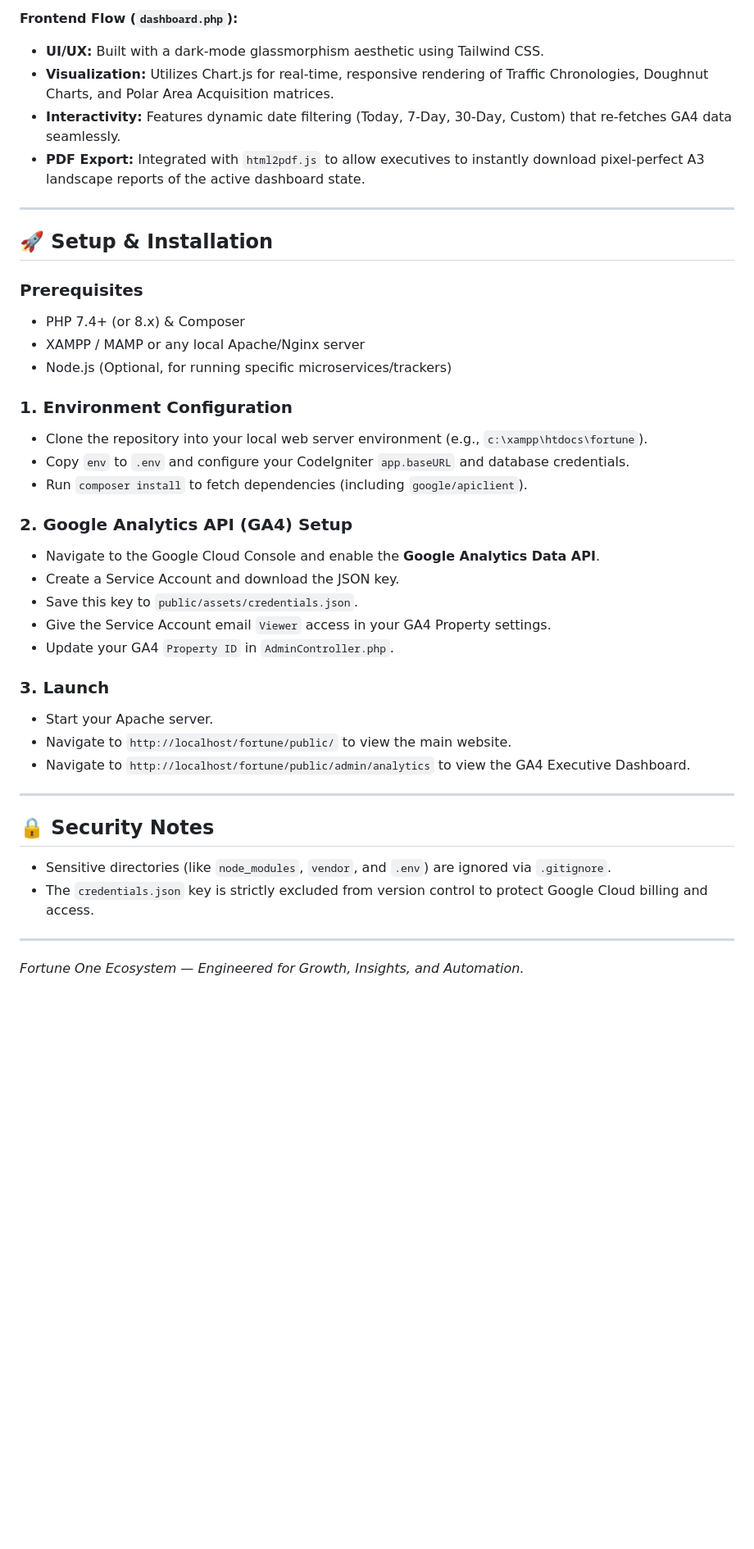
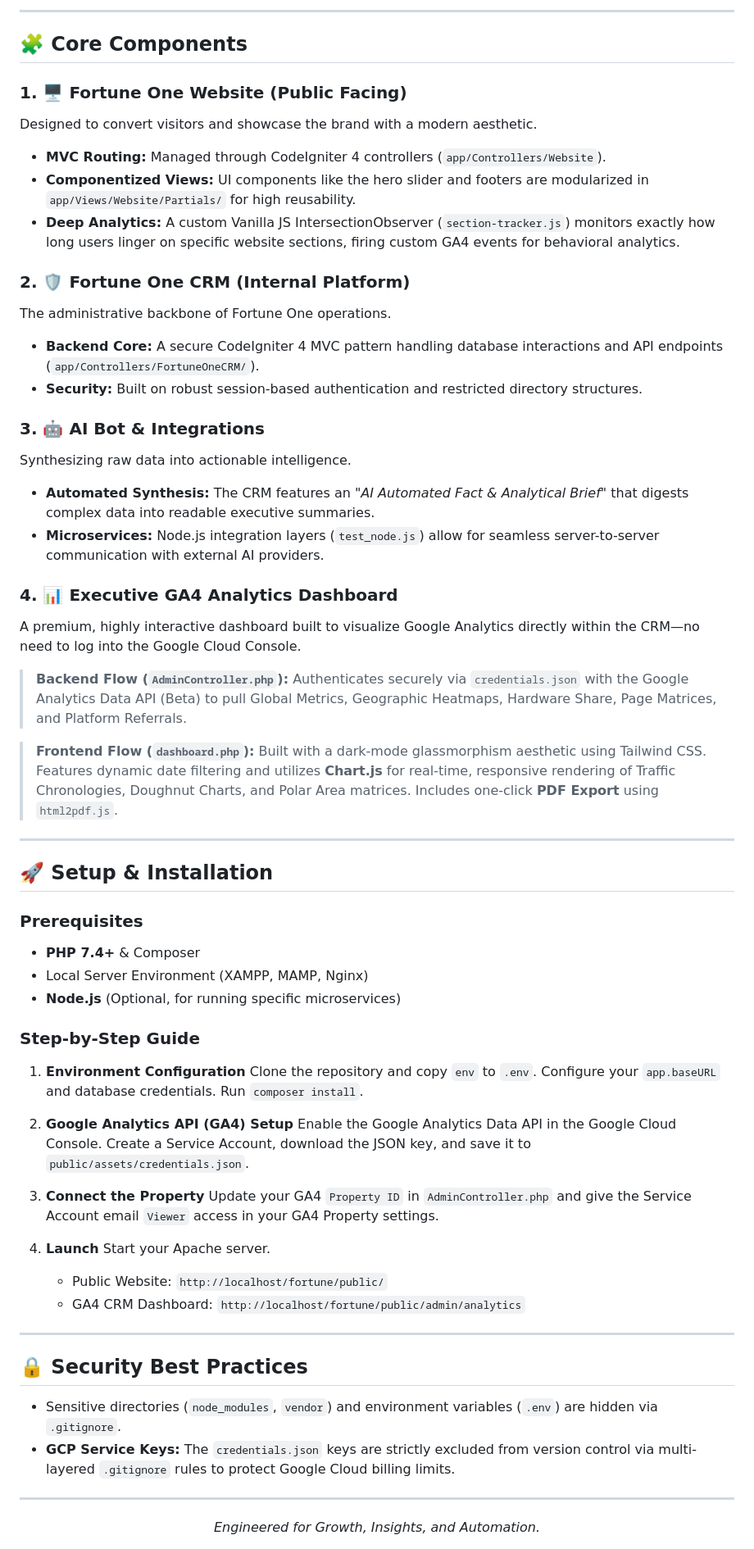
Before and after one commit to sagar1252/fortuneone, a Markdown page: README.md, the part around one of its changes. Shown at 82% size. Drawn GitHub-style; blank space fills up the shorter version.

```diff
--- a/README.md
+++ b/README.md
@@ -37,41 +46,64 @@ A premium, highly interactive dashboard built to visualize Google Analytics 4 (G
 
-**Frontend Flow (`dashboard.php`):**
-- **UI/UX:** Built with a dark-mode glassmorphism aesthetic using Tailwind CSS.
-- **Visualization:** Utilizes Chart.js for real-time, responsive rendering of Traffic Chronologies, Doughnut Charts, and Polar Area Acquisition matrices.
-- **Interactivity:** Features dynamic date filtering (Today, 7-Day, 30-Day, Custom) that re-fetches GA4 data seamlessly.
-- **PDF Export:** Integrated with `html2pdf.js` to allow executives to instantly download pixel-perfect A3 landscape reports of the active dashboard state.
+---
+
+## 🧩 Core Components
+
+### 1. 🖥️ Fortune One Website (Public Facing)
+Designed to convert visitors and showcase the brand with a modern aesthetic.
+- **MVC Routing:** Managed through CodeIgniter 4 controllers (`app/Controllers/Website`).
+- **Componentized Views:** UI components like the hero slider and footers are modularized in `app/Views/Website/Partials/` for high reusability.
+- **Deep Analytics:** A custom Vanilla JS IntersectionObserver (`section-tracker.js`) monitors exactly how long users linger on specific website sections, firing custom GA4 events for behavioral analytics.
+
+### 2. 🛡️ Fortune One CRM (Internal Platform)
+The administrative backbone of Fortune One operations.
+- **Backend Core:** A secure CodeIgniter 4 MVC pattern handling database interactions and API endpoints (`app/Controllers/FortuneOneCRM/`).
+- **Security:** Built on robust session-based authentication and restricted directory structures.
+
+### 3. 🤖 AI Bot & Integrations
+Synthesizing raw data into actionable intelligence.
+- **Automated Synthesis:** The CRM features an *"AI Automated Fact & Analytical Brief"* that digests complex data into readable executive summaries.
+- **Microservices:** Node.js integration layers (`test_node.js`) allow for seamless server-to-server communication with external AI providers.
+
+### 4. 📊 Executive GA4 Analytics Dashboard
+A premium, highly interactive dashboard built to visualize Google Analytics directly within the CRM—no need to log into the Google Cloud Console.
+
+> **Backend Flow (`AdminController.php`):**
+> Authenticates securely via `credentials.json` with the Google Analytics Data API (Beta) to pull Global Metrics, Geographic Heatmaps, Hardware Share, Page Matrices, and Platform Referrals.
+
+> **Frontend Flow (`dashboard.php`):**
+> Built with a dark-mode glassmorphism aesthetic using Tailwind CSS. Features dynamic date filtering and utilizes **Chart.js** for real-time, responsive rendering of Traffic Chronologies, Doughnut Charts, and Polar Area matrices. Includes one-click **PDF Export** using `html2pdf.js`.
 
 ---
 
 ## 🚀 Setup & Installation
 
 ### Prerequisites
-- PHP 7.4+ (or 8.x) & Composer
-- XAMPP / MAMP or any local Apache/Nginx server
-- Node.js (Optional, for running specific microservices/trackers)
+- **PHP 7.4+** & Composer
+- Local Server Environment (XAMPP, MAMP, Nginx)
+- **Node.js** (Optional, for running specific microservices)
 
-### 1. Environment Configuration
-- Clone the repository into your local web server environment (e.g., `c:\xampp\htdocs\fortune`).
-- Copy `env` to `.env` and configure your CodeIgniter `app.baseURL` and database credentials.
-- Run `composer install` to fetch dependencies (including `google/apiclient`).
+### Step-by-Step Guide
+1. **Environment Configuration**
+   Clone the repository and copy `env` to `.env`. Configure your `app.baseURL` and database credentials. Run `composer install`.
 
-### 2. Google Analytics API (GA4) Setup
-- Navigate to the Google Cloud Console and enable the **Google Analytics Data API**.
-- Create a Service Account and download the JSON key.
-- Save this key to `public/assets/credentials.json`.
-- Give the Service Account email `Viewer` access in your GA4 Property settings.
-- Update your GA4 `Property ID` in `AdminController.php`.
+2. **Google Analytics API (GA4) Setup**
+   Enable the Google Analytics Data API in the Google Cloud Console. Create a Service Account, download the JSON key, and save it to `public/assets/credentials.json`.
 
-### 3. Launch
-- Start your Apache server.
-- Navigate to `http://localhost/fortune/public/` to view the main website.
-- Navigate to `http://localhost/fortune/public/admin/analytics` to view the GA4 Executive Dashboard.
+3. **Connect the Property**
+   Update your GA4 `Property ID` in `AdminController.php` and give the Service Account email `Viewer` access in your GA4 Property settings.
+
+4. **Launch**
+   Start your Apache server.
+   - Public Website: `http://localhost/fortune/public/`
+   - GA4 CRM Dashboard: `http://localhost/fortune/public/admin/analytics`
 
 ---
 
-## 🔒 Security Notes
-- Sensitive directories (like `node_modules`, `vendor`, and `.env`) are ignored via `.gitignore`.
-- The `credentials.json` key is strictly excluded from version control to protect Google Cloud billing and access.
+## 🔒 Security Best Practices
+- Sensitive directories (`node_modules`, `vendor`) and environment variables (`.env`) are hidden via `.gitignore`.
+- **GCP Service Keys:** The `credentials.json` keys are strictly excluded from version control via multi-layered `.gitignore` rules to protect Google Cloud billing limits.
 
 ---
-*Fortune One Ecosystem — Engineered for Growth, Insights, and Automation.*
+<div align="center">
+  <i>Engineered for Growth, Insights, and Automation.</i>
+</div>
```
Also changed, not shown: other parts of README.md (+35 -26 lines).
